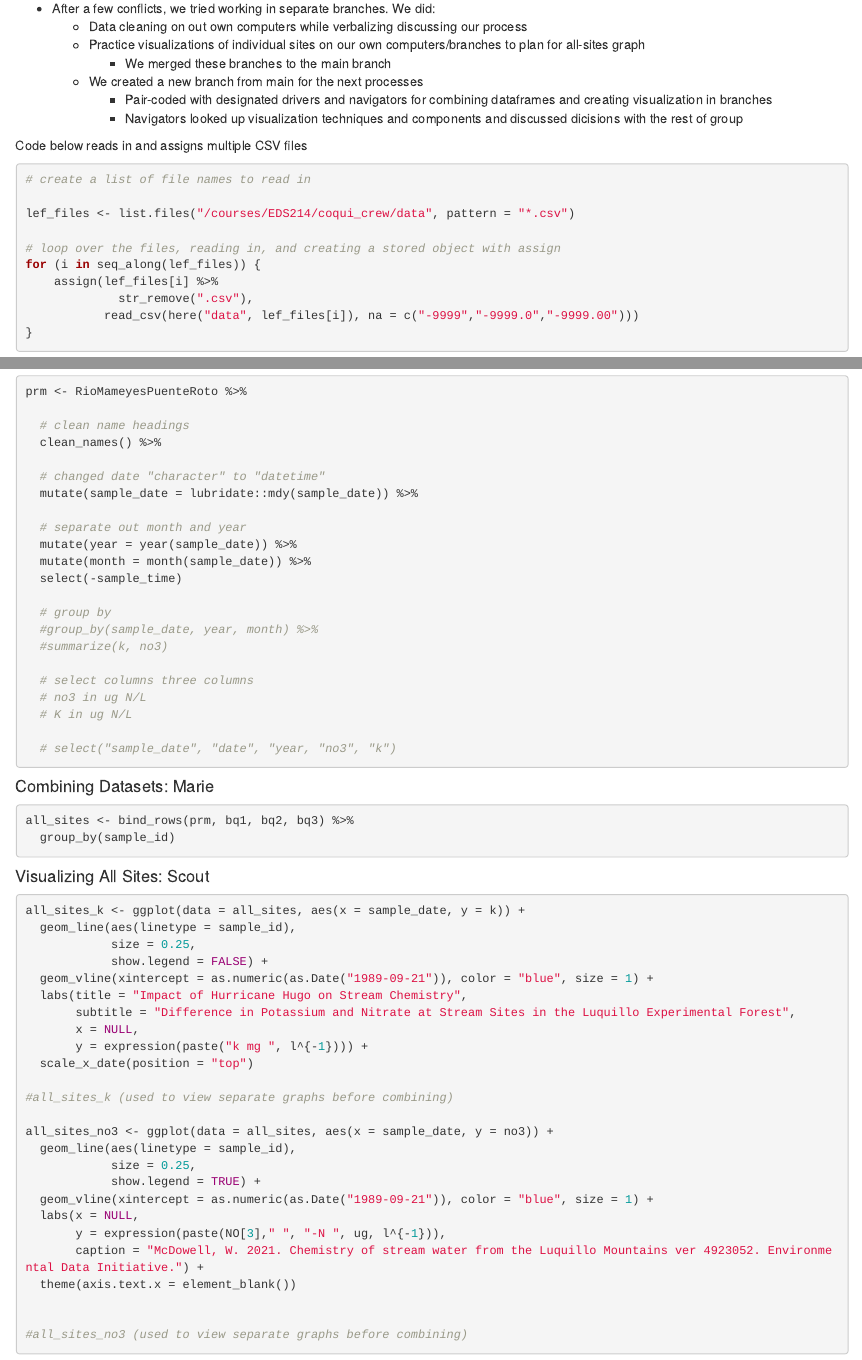
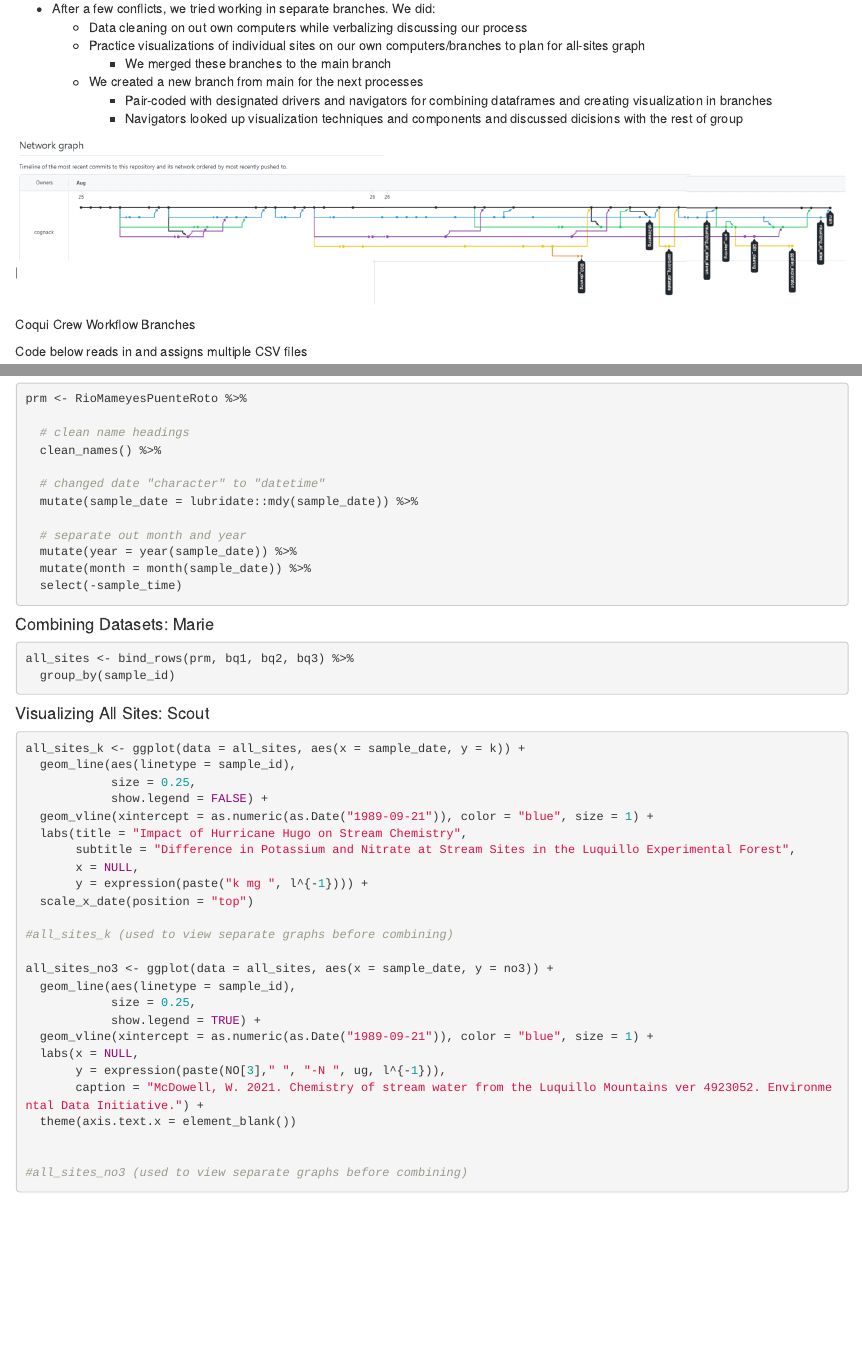
Before and after one commit to cognack/coqui_crew, an R Markdown document (coqui_lef.Rmd): the page in a window 1100 px wide, from 460 px down before the commit and from 1120 px down after it, so that both start at the same text, and a second part further down, joined at a grey line. The pictures show the output file coqui_lef.html that the author committed with the source, opened offline.

Commit message:
added Julia's awesome images

````diff
--- a/coqui_lef.Rmd
+++ b/coqui_lef.Rmd
@@ -38,6 +39,7 @@ library(patchwork)
     - Pair-coded with designated drivers and navigators for combining dataframes and creating visualization in branches
     - Navigators looked up visualization techniques and components and discussed dicisions with the rest of group
 
+![Coqui Crew Workflow Branches](images/coqui_crew_branches.png)
 
 Code below reads in and assigns multiple CSV files
 ```{r}
@@ -111,15 +113,6 @@ prm <- RioMameyesPuenteRoto %>%
   mutate(month = month(sample_date)) %>%
   select(-sample_time)
 
-  # group by
-  #group_by(sample_date, year, month) %>%
-  #summarize(k, no3)
-
-  # select columns three columns
-  # no3 in ug N/L
-  # K in ug N/L
-
-  # select("sample_date", "date", "year, "no3", "k")
 ```
 #### Combining Datasets: Marie
 ```{r}
````
Also changed, not shown: coqui_lef.html, coqui_lef.Rmd (3 more changed lines).
